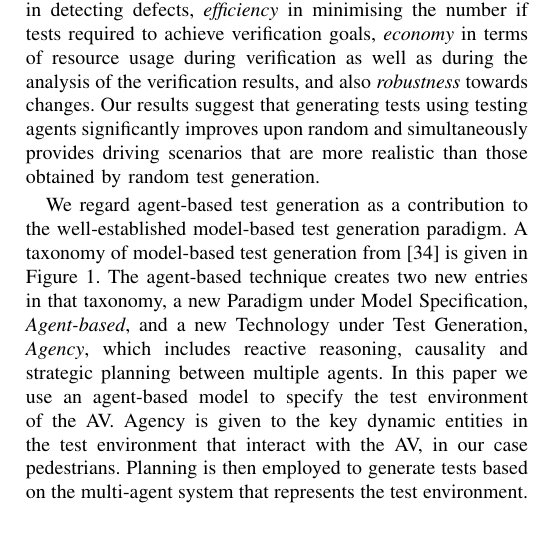
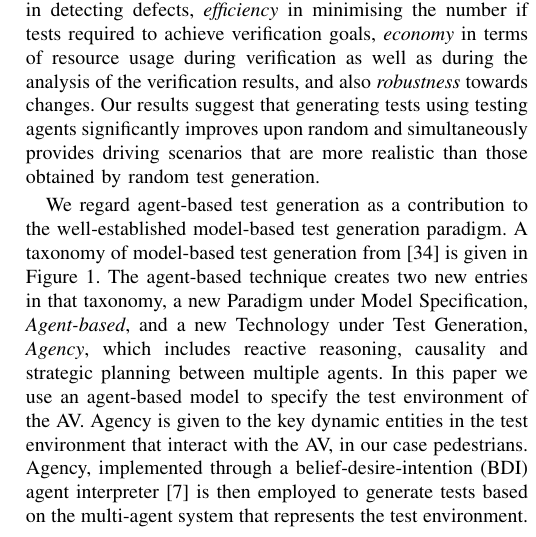
Before and after one commit to medusa606/papers-mas, a LaTeX paper (bare_jrnl.tex): part of one column of page 2 of 9, cut so that both start at the same text. Compiled offline with pdfLaTeX; a missing font is replaced by an installed copy or a similar font; a LaTeX package or settings file that is missing is left out.

Commit message:
introduced Agency into taxonomy and added BDI

```diff
--- a/bare_jrnl.tex
+++ b/bare_jrnl.tex
@@ -168,7 +168,7 @@ We regard agent-based test generation as a contribution to the well-established
 %
 The agent-based technique creates two new entries in that taxonomy, a new Paradigm under Model Specification, \textit{Agent-based}, and a new Technology under Test Generation, \textit{Agency}, which includes reactive reasoning, causality and strategic planning between multiple agents.
 %
-In this paper we use an agent-based model to specify the test environment of the AV. Agency is given to the key dynamic entities in the test environment that interact with the AV, in our case pedestrians. Planning is then employed to generate tests based on the multi-agent system that represents the test environment. Note that other test generation techniques, such as random generation, which we use as baseline for evaluation, or model checking~\cite{Bordini2006}, can also be applied to an agent-based model.
+In this paper we use an agent-based model to specify the test environment of the AV. Agency is given to the key dynamic entities in the test environment that interact with the AV, in our case pedestrians. Agency, implemented through a belief-desire-intention (BDI) agent interpreter~\cite{bordini2005jason} is then employed to generate tests based on the multi-agent system that represents the test environment. Note that other test generation techniques, such as random generation, which we use as baseline for evaluation, or model checking~\cite{Bordini2006}, can also be applied to an agent-based model.
 
 This paper is structured as follows. In the next section we introduce the testbench architecture used in our experiment and the terminology we will adopt throughout the paper. In Section~\ref{s:background} we review related work on test generation for simulation-based AV verification. Section~\ref{s:case-study} presents our case study, which is centred around test generation for a collision avoidance scenario. Results are presented and discussed in Section~\ref{s:results}. We conclude in Section~\ref{s:conclusion} and give an outlook on future work.
 
```
